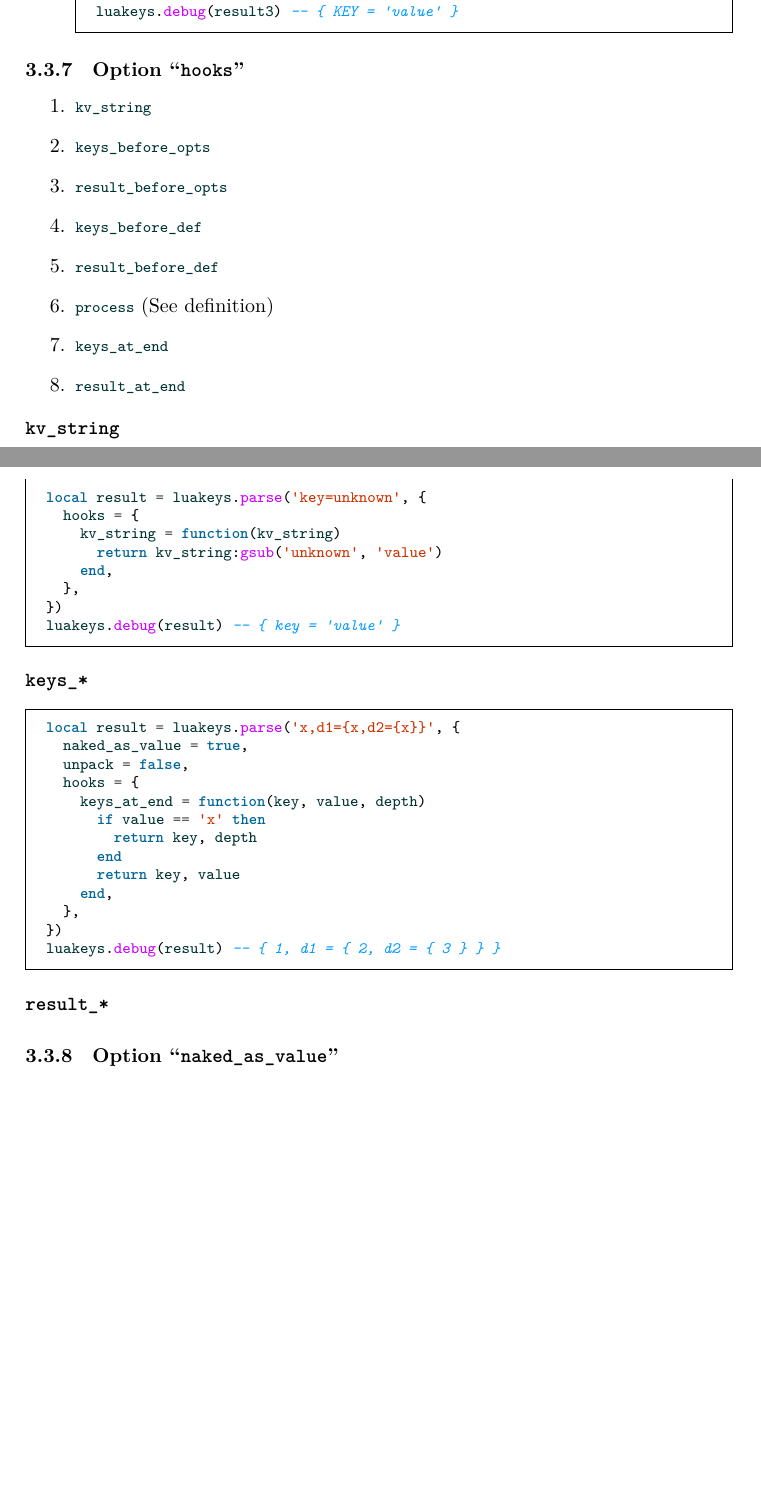
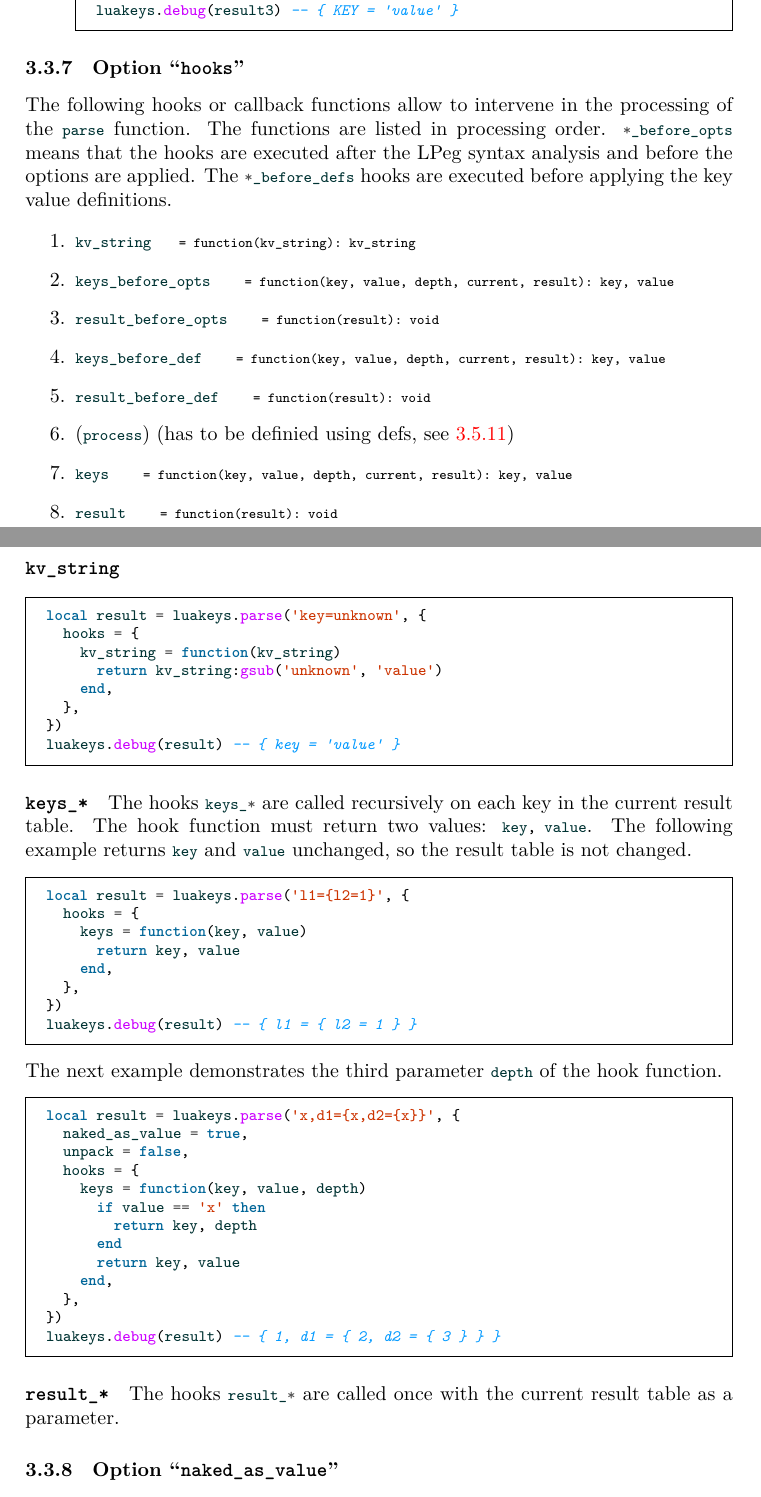
Before and after one commit to Josef-Friedrich/luakeys, a LaTeX document (luakeys-doc.tex): two parts of pages 9 and 10 of 49 before the commit and two parts of pages 9 and 10 of 50 after it, joined at a grey line, cut so that both start at the same text, the shorter picture padded with empty space. Compiled offline with LuaLaTeX.

Commit message:
Add docs

```diff
--- a/luakeys-doc.tex
+++ b/luakeys-doc.tex
@@ -419,15 +419,46 @@ we can write ...
 
 \subsubsection{Option “\texttt{hooks}”}
 
+% Die folgenden Hooks bzw. Callback-Funktionen ermöglichen es in den
+% Verarbeitungsprozess der \lua{parse}-Function einzugreifen.
+The following hooks or callback functions allow to intervene in the
+processing of the \lua{parse} function.
+%
+% Die Funktionen sind in der Verarbeitungsreihenfolge aufgelistet.
+The functions are listed in processing order.
+%
+% \lua{*_before_opts} bedeutet, dass die Hooks nach der LPeg Syntaxanalyse
+% und vor dem Anwenden der Optionen ausgeführt
+\lua{*_before_opts} means that the hooks are executed after the LPeg
+syntax analysis and before the options are applied.
+%
+% Die Hooks \lua{*_before_defs} werden vor dem Anwenden der
+% Schlüssel-Wert-Definitionen ausgeführt
+The \lua{*_before_defs} hooks are executed before applying the key value
+definitions.
+
+\def\TmpSignature#1{
+  {
+    \scriptsize\texttt{ = #1}
+  }
+}
+
+\def\TmpKeySignature{
+  \TmpSignature{function(key, value, depth, current, result): key, value}
+}
+\def\TmpResultSignature{
+  \TmpSignature{function(result): void}
+}
+
 \begin{enumerate}
-\item \lua{kv_string}
-\item \lua{keys_before_opts}
-\item \lua{result_before_opts}
-\item \lua{keys_before_def}
-\item \lua{result_before_def}
-\item \lua{process} (See definition)
-\item \lua{keys_at_end}
-\item \lua{result_at_end}
+\item \lua{kv_string} \TmpSignature{function(kv\_string): kv\_string}
+\item \lua{keys_before_opts} \TmpKeySignature
+\item \lua{result_before_opts} \TmpResultSignature
+\item \lua{keys_before_def} \TmpKeySignature
+\item \lua{result_before_def} \TmpResultSignature
+\item (\lua{process}) (has to be definied using defs, see \ref{attr-process})
+\item \lua{keys} \TmpKeySignature
+\item \lua{result} \TmpResultSignature
 \end{enumerate}
 
 \paragraph{\texttt{kv\_string}}
@@ -436,9 +467,34 @@ we can write ...
 
 \paragraph{\texttt{keys\_*}}
 
-\InputLuaExample[firstline=4,lastline=16]{hooks/keys-at-end.lua}
+% Die Hooks \lua{keys_*} werden rekursiv auf jeden Schlüssel in der
+% aktuellen Ergebnistabelle aufgerufen.
+The hooks \lua{keys_*} are called recursively on each key in the current
+result table.
+% Die Hook-Funktion muss zwei Werte zurückgeben: \lua{key, value}
+The hook function must return two values: \lua{key, value}.
+%
+% Das folgende Beispiel gibt \lua{key} und \lua{value} unverändert zurück,
+% sodass die Ergebnistabelle nicht verändert wird.
+The following example returns \lua{key} and \lua{value} unchanged, so
+the result table is not changed.
+
+\InputLuaExample[firstline=4,lastline=11]{hooks/keys-unchanged.lua}
+
+\noindent
+% Das nächste Beispiel demonstriert den dritten Parameter \lua{depth}
+% der Hook-Funktion.
+The next example demonstrates the third parameter \lua{depth} of the
+hook function.
+
+\InputLuaExample[firstline=4,lastline=16]{hooks/keys-depth.lua}
 
 \paragraph{\texttt{result\_*}}
+
+% Die Hooks \lua{result_*} werden einmal mit der aktuellen
+% Ergebnistabelle als Parameter aufgerufen.
+The hooks \lua{result_*} are called once with the current result table
+as a parameter.
 
 %%
 %
```
Also changed, not shown: examples/defs/all-attrs.lua (+0 -3 lines), examples/hooks/keys-depth.lua (renamed from examples/hooks/keys-at-end.lua, +1 -1 lines), examples/hooks/keys-unchanged.lua (added, +15 -0 lines), examples/opts/all-opts.lua (+2 -2 lines), luakeys.lua (+10 -9 lines), luakeys-doc.tex (3 more changed lines), 1 other file.
